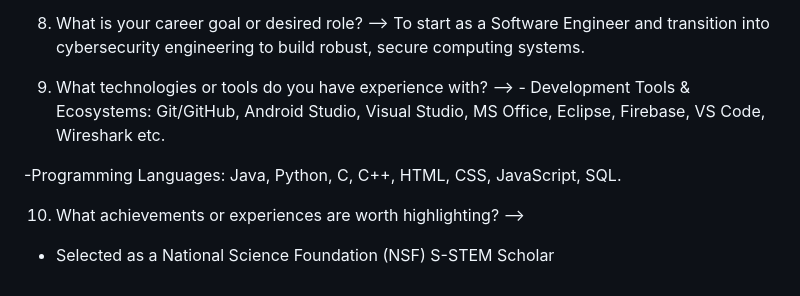
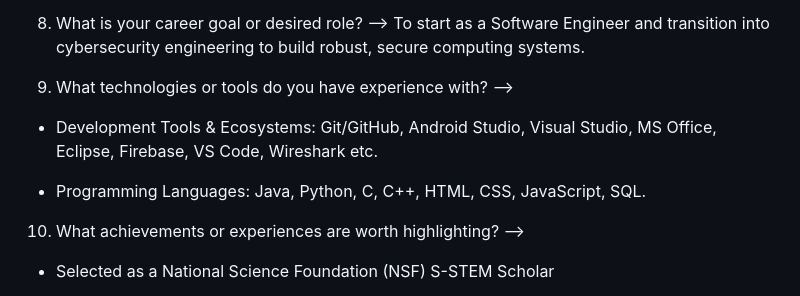
Before and after one commit to samin-easar/portfolio-website, a Markdown page: README.md, the part around one of its changes. Rendered like a GitHub page.

```diff
--- a/README.md
+++ b/README.md
@@ -45,9 +45,11 @@ The primary audience consists of Technical recruiters, engineering hiring manage
    --> To start as a Software Engineer and transition into cybersecurity engineering to build robust, secure computing systems.
 
 9. What technologies or tools do you have experience with?
-   --> - Development Tools & Ecosystems: Git/GitHub, Android Studio, Visual Studio, MS Office, Eclipse, Firebase, VS Code, Wireshark etc.
+   -->
 
--Programming Languages: Java, Python, C, C++, HTML, CSS, JavaScript, SQL.
+- Development Tools & Ecosystems: Git/GitHub, Android Studio, Visual Studio, MS Office, Eclipse, Firebase, VS Code, Wireshark etc.
+
+- Programming Languages: Java, Python, C, C++, HTML, CSS, JavaScript, SQL.
 
 10. What achievements or experiences are worth highlighting?
     -->
```
Also changed, not shown: other parts of README.md (+1 -1 lines).
